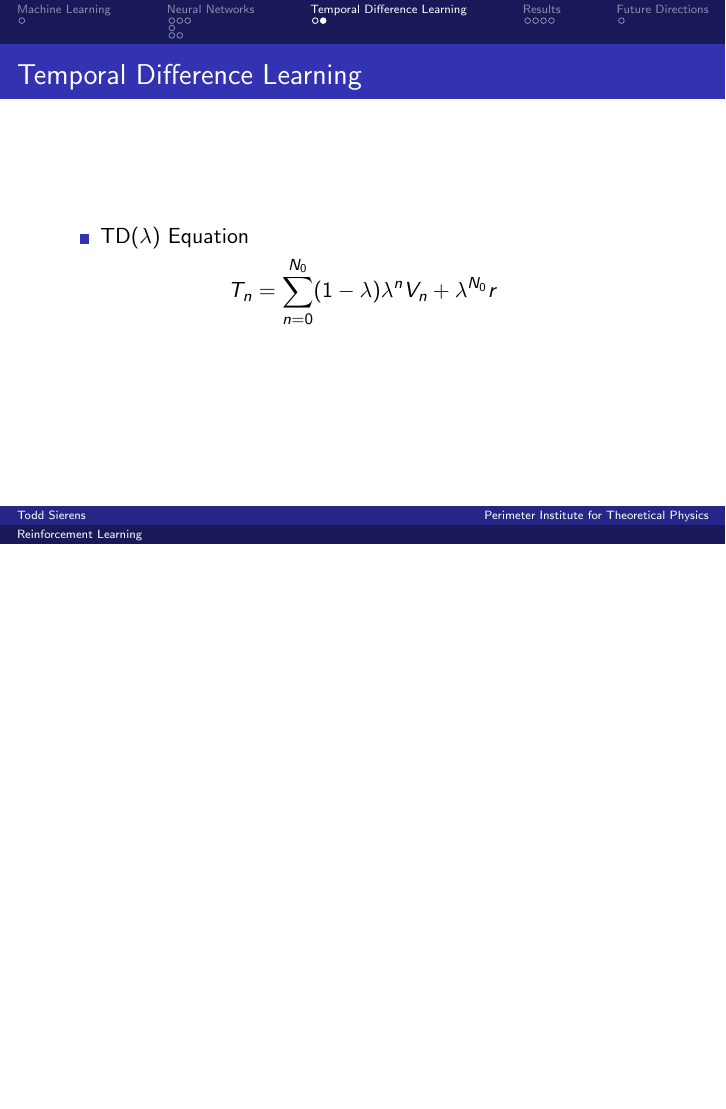
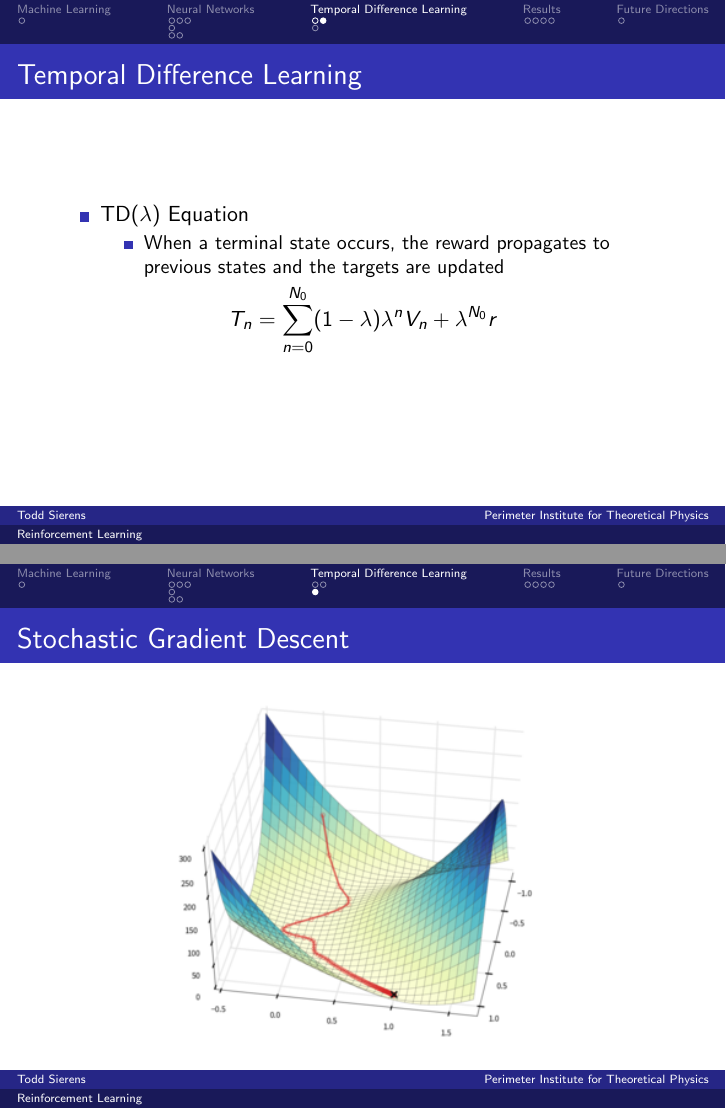
Before and after one commit to tsierens/Deep-Learning, LaTeX slides (reinforcement learning presentation.tex): page 11 of 16 before the commit and pages 11 and 12 of 17 after it, the two joined at a grey line, the shorter picture padded with empty space. Compiled offline with pdfLaTeX.

Commit message:
minor tweek

```diff
--- a/reinforcement learning presentation.tex
+++ b/reinforcement learning presentation.tex
@@ -85,3 +86,5 @@
+\item When a terminal state occurs, the reward propagates to previous states and the targets are updated
+\end{itemize}
 \end{itemize}
 \begin{equation*}
 T_n = \phantom{\sum_{n=0}^{N_0} }(1-\lambda)\phantom{\lambda^n} V_n + \lambda^{\phantom{N_0}} r
@@ -91,11 +94,20 @@ T_n = \phantom{\sum_{n=0}^{N_0} }(1-\lambda)\phantom{\lambda^n} V_n + \lambda^{\
 \begin{frame}{Temporal Difference Learning}
 \begin{itemize}
 \item TD($\lambda$) Equation
+\begin{itemize}
+\item When a terminal state occurs, the reward propagates to previous states and the targets are updated
+\end{itemize}
 \end{itemize}
 \begin{equation*}
 T_n = \sum_{n=0}^{N_0} (1-\lambda)\lambda^n V_n + \lambda^{N_0} r
 \end{equation*}
 \end{frame}
+\subsection{Stochastic Gradient Descent}
+
+\begin{frame}{Stochastic Gradient Descent}
+\includegraphics[width = 0.8 \textwidth]{sgd}\centering
+\end{frame}
+
 \section{Results}
 \subsection{}
 
```
Also changed, not shown: mlp all lines.png, mlp all lines.svg, reinforcement learning presentation.pdf, sgd.png (added), simple neural net all lines.png, simple neural net all lines.svg, reinforcement learning presentation.tex (3 more changed lines), 6 other files.
